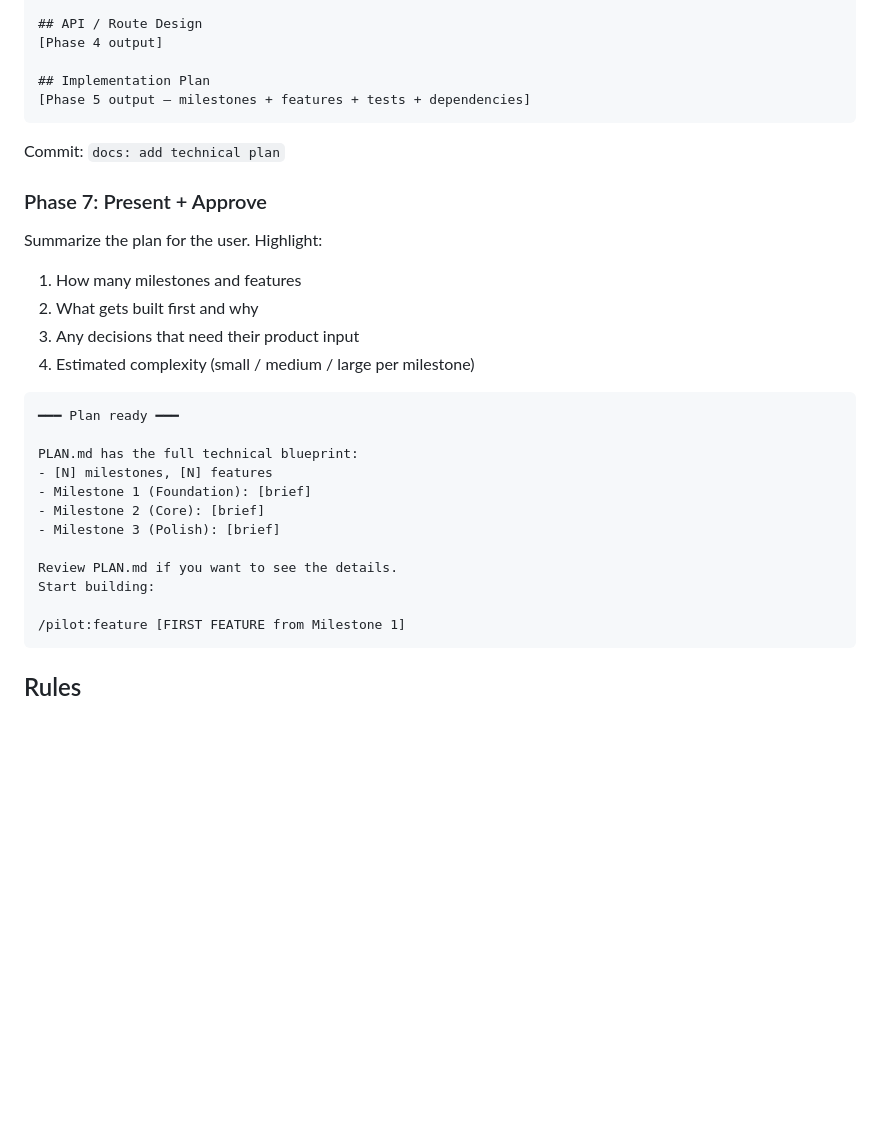
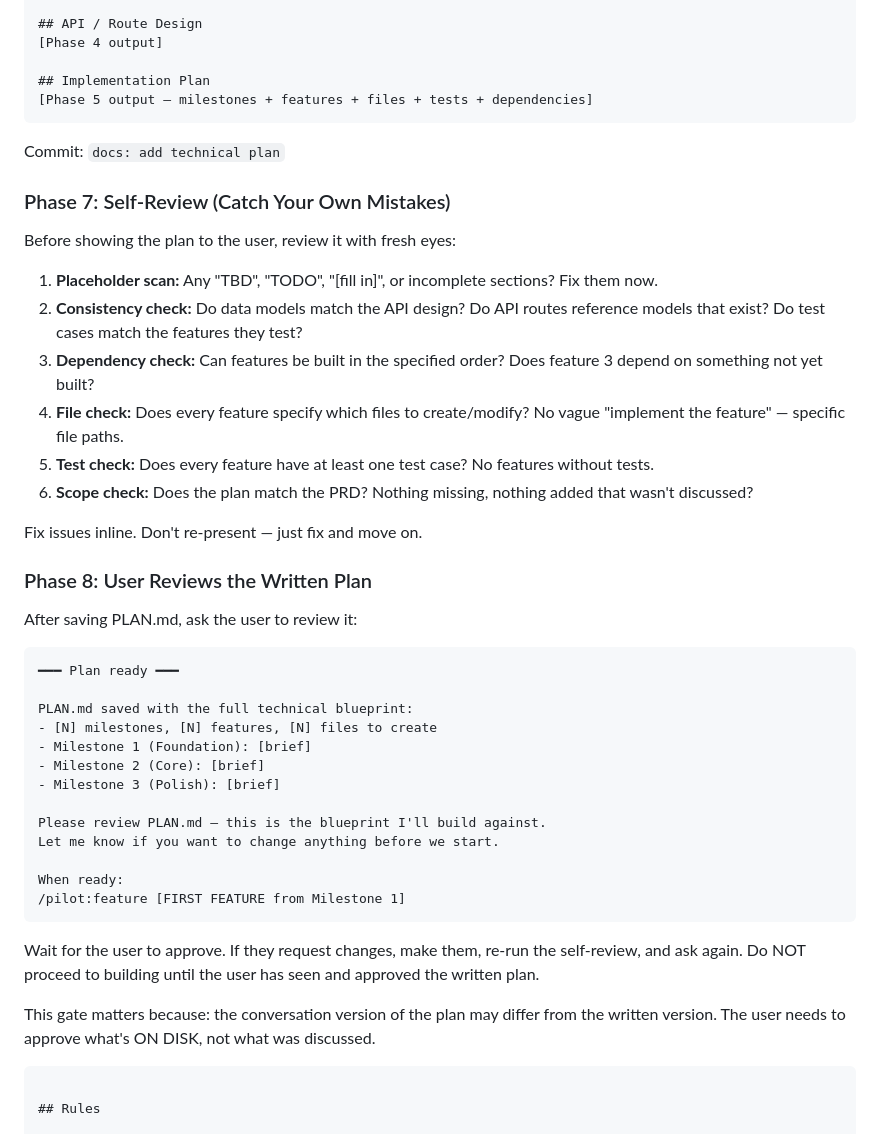
Before and after one commit to DIV7NE/straight-to-production, a Markdown page: commands/plan.md, the part around one of its changes. Rendered like a GitHub page; blank space fills up the shorter version.

````diff
--- a/commands/plan.md
+++ b/commands/plan.md
@@ -187,32 +203,47 @@ Structure:
 [Phase 4 output]
 
 ## Implementation Plan
-[Phase 5 output — milestones + features + tests + dependencies]
+[Phase 5 output — milestones + features + files + tests + dependencies]
 ```
 
 Commit: `docs: add technical plan`
 
-### Phase 7: Present + Approve
+### Phase 7: Self-Review (Catch Your Own Mistakes)
 
-Summarize the plan for the user. Highlight:
-1. How many milestones and features
-2. What gets built first and why
-3. Any decisions that need their product input
-4. Estimated complexity (small / medium / large per milestone)
+Before showing the plan to the user, review it with fresh eyes:
+
+1. **Placeholder scan:** Any "TBD", "TODO", "[fill in]", or incomplete sections? Fix them now.
+2. **Consistency check:** Do data models match the API design? Do API routes reference models that exist? Do test cases match the features they test?
+3. **Dependency check:** Can features be built in the specified order? Does feature 3 depend on something not yet built?
+4. **File check:** Does every feature specify which files to create/modify? No vague "implement the feature" — specific file paths.
+5. **Test check:** Does every feature have at least one test case? No features without tests.
+6. **Scope check:** Does the plan match the PRD? Nothing missing, nothing added that wasn't discussed?
+
+Fix issues inline. Don't re-present — just fix and move on.
+
+### Phase 8: User Reviews the Written Plan
+
+After saving PLAN.md, ask the user to review it:
 
 ```
 ━━━ Plan ready ━━━
 
-PLAN.md has the full technical blueprint:
-- [N] milestones, [N] features
+PLAN.md saved with the full technical blueprint:
+- [N] milestones, [N] features, [N] files to create
 - Milestone 1 (Foundation): [brief]
 - Milestone 2 (Core): [brief]
 - Milestone 3 (Polish): [brief]
 
-Review PLAN.md if you want to see the details.
-Start building:
+Please review PLAN.md — this is the blueprint I'll build against.
+Let me know if you want to change anything before we start.
 
+When ready:
 /pilot:feature [FIRST FEATURE from Milestone 1]
+```
+
+Wait for the user to approve. If they request changes, make them, re-run the self-review, and ask again. Do NOT proceed to building until the user has seen and approved the written plan.
+
+This gate matters because: the conversation version of the plan may differ from the written version. The user needs to approve what's ON DISK, not what was discussed.
 ```
 
 ## Rules
````
Also changed, not shown: other parts of commands/plan.md (+21 -5 lines).
